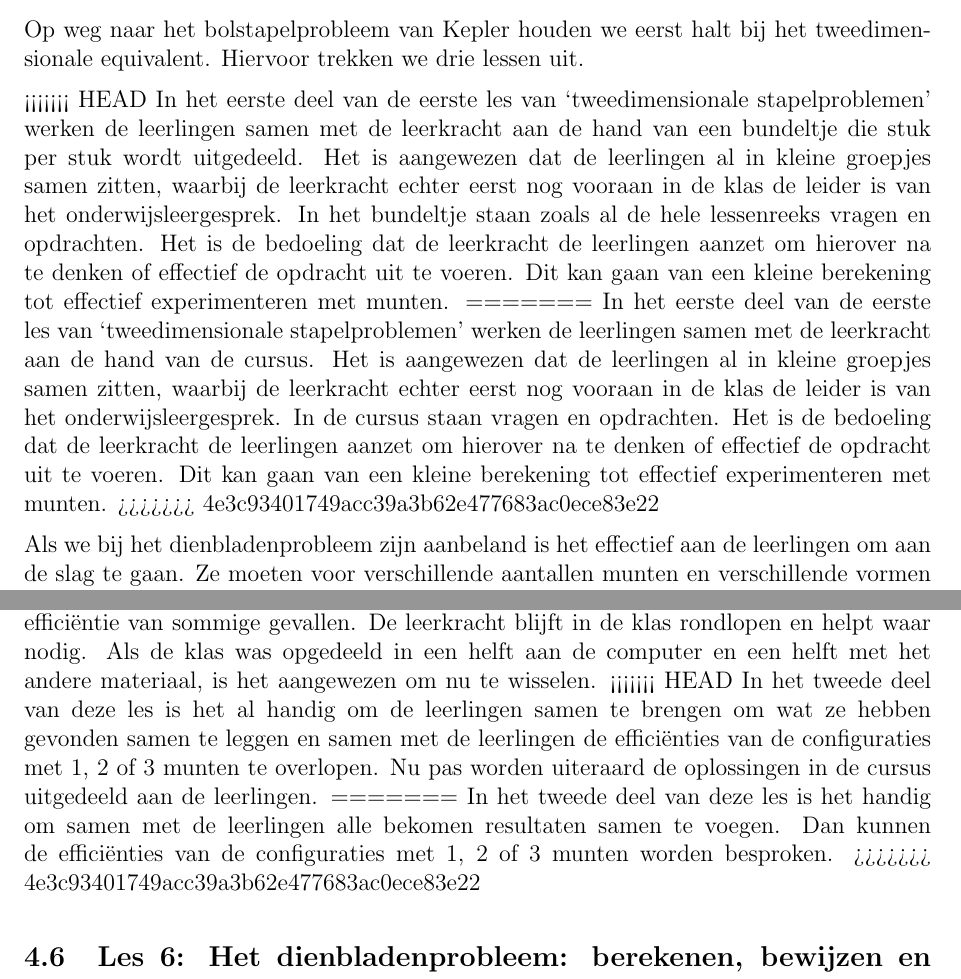
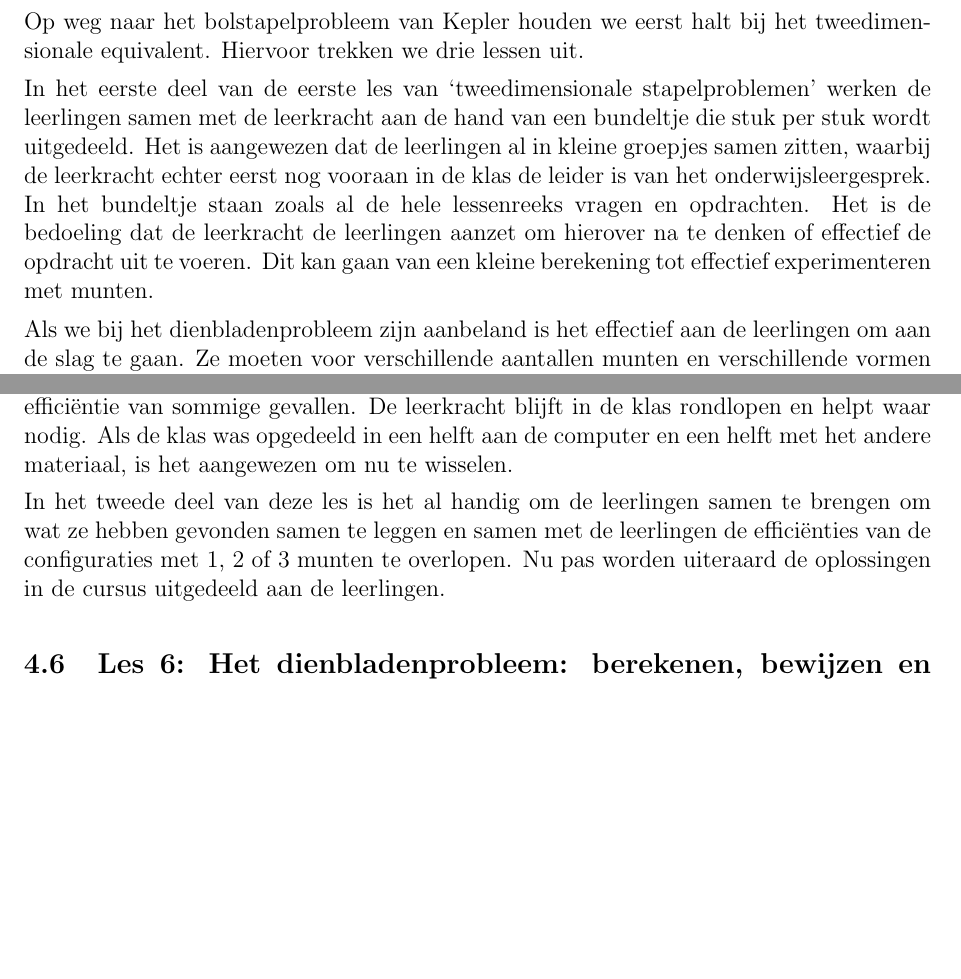
Before and after one commit to Wiskunde/V3, a LaTeX document (administratie/administratie.tex): two parts of pages 10 and 11 of 14, joined at a grey line, cut so that both start at the same text, the shorter picture padded with empty space. Compiled offline with pdfLaTeX; the source files are stored in an older character set and shown here as Unicode.

Commit message:
Fix merge conflict

```diff
--- a/administratie/administratie.tex
+++ b/administratie/administratie.tex
@@ -406,11 +406,7 @@ berekenen.
 \subsubsection{Didactische wenken}
 Op weg naar het bolstapelprobleem van Kepler houden we eerst halt bij het tweedimensionale equivalent. Hiervoor trekken we drie lessen uit.
 
-<<<<<<< HEAD
 In het eerste deel van de eerste les van \textquoteleft tweedimensionale stapelproblemen' werken de leerlingen samen met de leerkracht aan de hand van een bundeltje die stuk per stuk wordt uitgedeeld. Het is aangewezen dat de leerlingen al in kleine groepjes samen zitten, waarbij de leerkracht echter eerst nog vooraan in de klas de leider is van het onderwijsleergesprek. In het bundeltje staan zoals al de hele lessenreeks vragen en opdrachten. Het is de bedoeling dat de leerkracht de leerlingen aanzet om hierover na te denken of effectief de opdracht uit te voeren. Dit kan gaan van een kleine berekening tot effectief experimenteren met munten.
-=======
-In het eerste deel van de eerste les van \textquoteleft tweedimensionale stapelproblemen' werken de leerlingen samen met de leerkracht aan de hand van de cursus. Het is aangewezen dat de leerlingen al in kleine groepjes samen zitten, waarbij de leerkracht echter eerst nog vooraan in de klas de leider is van het onderwijsleergesprek. In de cursus staan vragen en opdrachten. Het is de bedoeling dat de leerkracht de leerlingen aanzet om hierover na te denken of effectief de opdracht uit te voeren. Dit kan gaan van een kleine berekening tot effectief experimenteren met munten.
->>>>>>> 4e3c93401749acc39a3b62e477683ac0ece83e22
 
 Als we bij het dienbladenprobleem zijn aanbeland is het effectief aan de leerlingen om aan de slag te gaan. Ze moeten voor verschillende aantallen munten en verschillende vormen van dienbladen (cirkelvormig, (regelmatige) driehoekig, (regelmatige) zeshoekig, rechthoekig) de efficiëntie berekenen. Het is de bedoeling dat ze dit experimenteel uitvoeren, a.d.h.v. Geogebra-applets of met behulp van jetons (of munten) en karton.
 Het ideale zou zijn om de klas te verdelen in twee grote groepen waarvan een deel kan beginnen aan de computers, een ander deel kan starten met het werken met het andere materiaal.
@@ -446,11 +442,8 @@ Je kan de klas ook opsplitsen, zodanig dat niet iedereen alle efficiënties moet
 
 In deze les gaan de leerlingen verder met experimenteren en met het berekenen van de efficiëntie van sommige gevallen. De leerkracht blijft in de klas rondlopen en helpt waar nodig.
 Als de klas was opgedeeld in een helft aan de computer en een helft met het andere materiaal, is het aangewezen om nu te wisselen.
-<<<<<<< HEAD
+
 In het tweede deel van deze les is het al handig om de leerlingen samen te brengen om wat ze hebben gevonden samen te leggen en samen met de leerlingen de efficiënties van de configuraties met 1, 2 of 3 munten te overlopen. Nu pas worden uiteraard de oplossingen in de cursus uitgedeeld aan de leerlingen.
-=======
-In het tweede deel van deze les is het handig om samen met de leerlingen alle bekomen resultaten samen te voegen. Dan kunnen de efficiënties van de configuraties met 1, 2 of 3 munten worden besproken.
->>>>>>> 4e3c93401749acc39a3b62e477683ac0ece83e22
 
 
 \subsection{Les 6: Het dienbladenprobleem: berekenen, bewijzen en besluiten}
```
